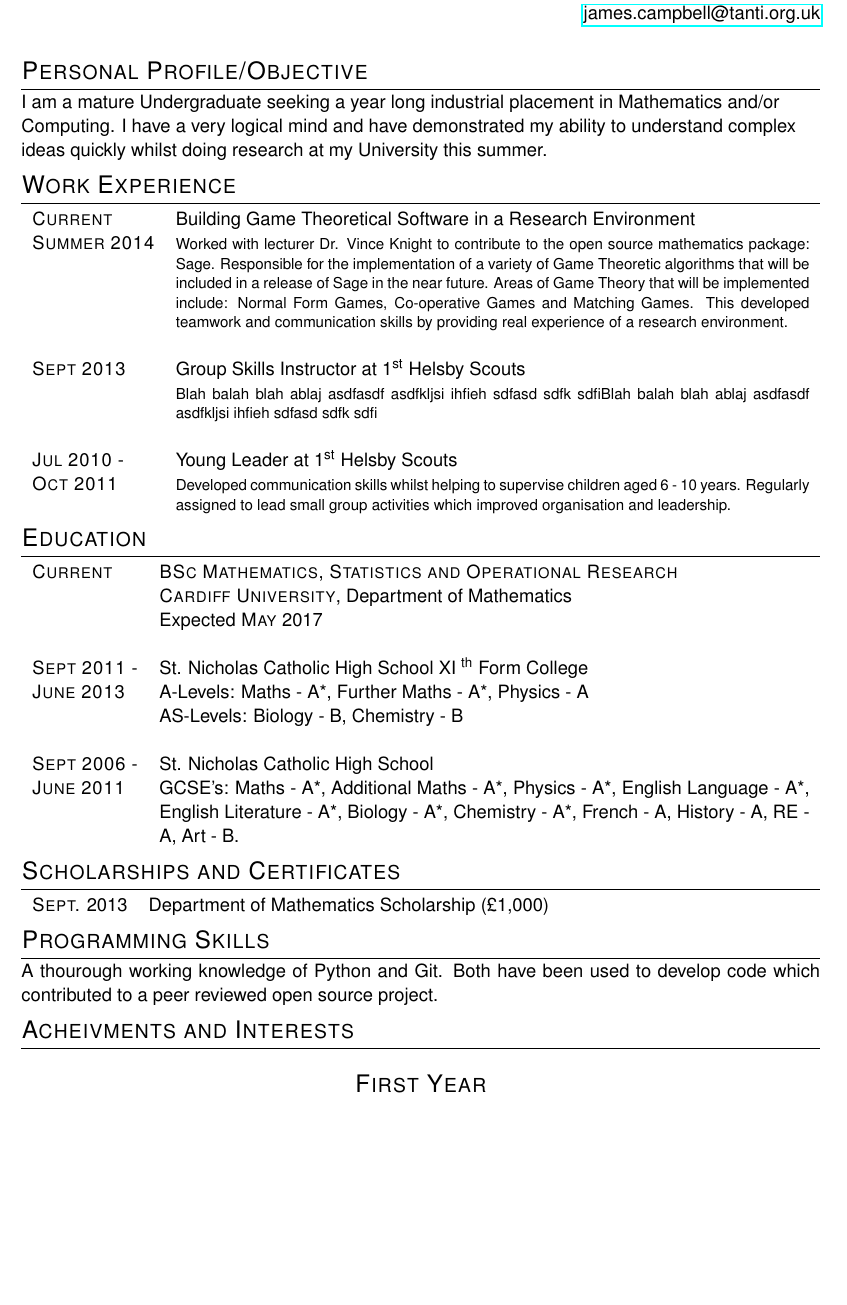
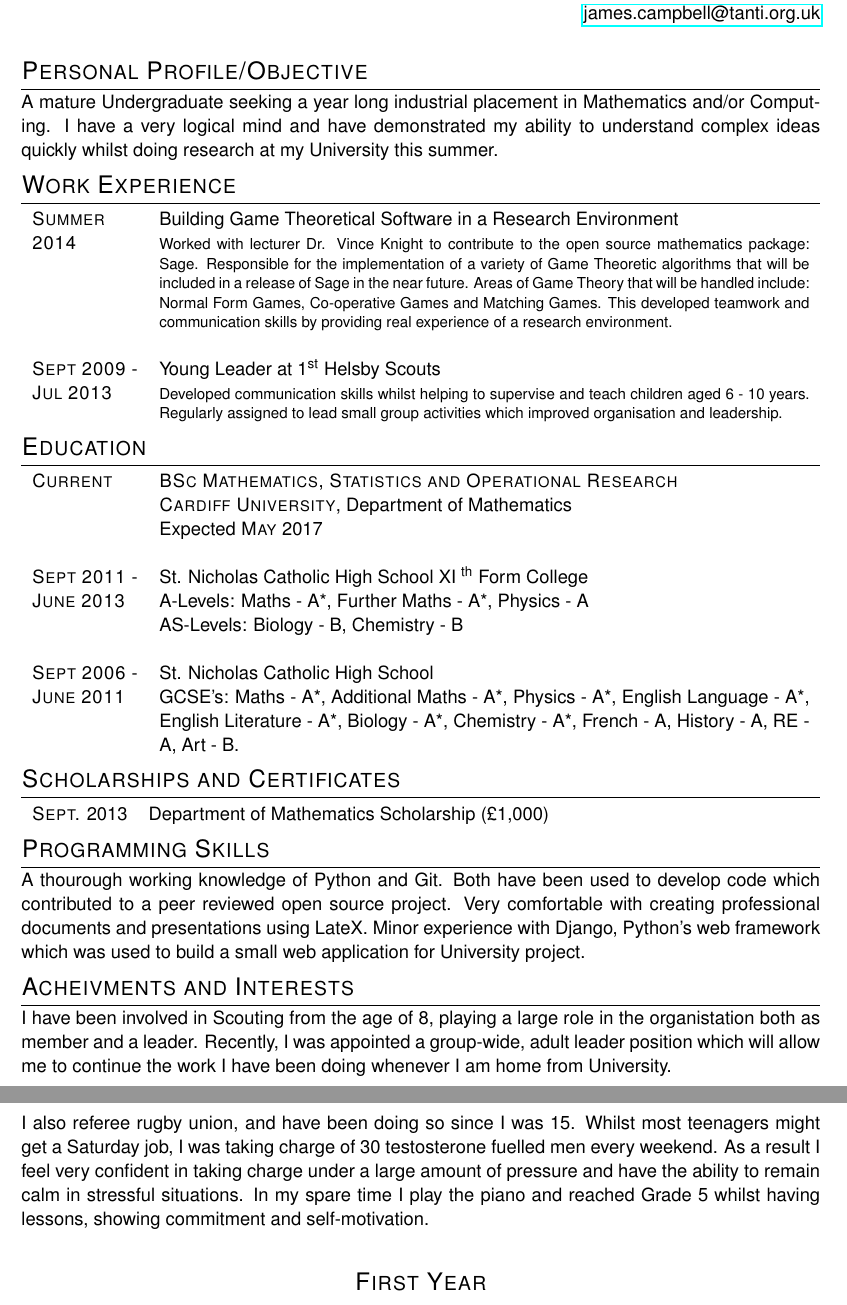
Before and after one commit to theref/CV, a LaTeX CV (BaseCV.tex): part of page 1 of 2 before the commit and two parts of pages 1 and 2 of 2 after it, the two joined at a grey line, cut so that both start at the same text, the shorter picture padded with empty space. Compiled offline with pdfLaTeX.

Commit message:
writes acheivments and intersets

```diff
--- a/BaseCV.tex
+++ b/BaseCV.tex
@@ -9,7 +9,7 @@
 \usepackage{tabularx}
 
 \usepackage[scaled]{helvet}
-\renewcommand*\familydefault{\sfdefault}
+\renewcommand\familydefault{\sfdefault}
 \usepackage[T1]{fontenc}
 
 
@@ -36,25 +36,20 @@ Cheshire, UK, WA6 9LB \\
 %   PERSONAL PROFILE
 %----------------------
 \section{Personal Profile/Objective}
-\begin{flushleft}
-I am a mature Undergraduate seeking a year long industrial placement in Mathematics and/or Computing. I have a very logical mind and have demonstrated my ability to understand complex ideas quickly whilst doing research at my University this summer.
-\end{flushleft}
+A mature Undergraduate seeking a year long industrial placement in Mathematics and/or Computing. I have a very logical mind and have demonstrated my ability to understand complex ideas quickly whilst doing research at my University this summer.
+
 %--------------------
 %	WORK EXPERIENCE
 %--------------------
 \section{Work Experience}
 \begin{tabularx}{\textwidth}{lX}
 
-\textsc{Current} & Building Game Theoretical Software in a Research Environment \\
-\textsc{Summer 2014} & \footnotesize{Worked with lecturer Dr. Vince Knight to contribute to the open source mathematics package: Sage. Responsible for the implementation of a variety of Game Theoretic algorithms that will be included in a release of Sage in the near future. Areas of Game Theory that will be implemented include: Normal Form Games, Co-operative Games and Matching Games. This developed teamwork and communication skills by providing real experience of a research environment.}\\
+\textsc{Summer} & Building Game Theoretical Software in a Research Environment \\
+\textsc{2014}& \footnotesize{Worked with lecturer Dr. Vince Knight to contribute to the open source mathematics package: Sage. Responsible for the implementation of a variety of Game Theoretic algorithms that will be included in a release of Sage in the near future. Areas of Game Theory that will be handled include: Normal Form Games, Co-operative Games and Matching Games. This developed teamwork and communication skills by providing real experience of a research environment.}\\
 \\
 %------------------------------------------------
-\textsc{Sept 2013} & Group Skills Instructor at 1\textsuperscript{st} Helsby Scouts\\
-& \footnotesize{Blah balah blah ablaj asdfasdf asdfkljsi ihfieh sdfasd sdfk sdfiBlah balah blah ablaj asdfasdf asdfkljsi ihfieh sdfasd sdfk sdfi}\\
-\\
-%------------------------------------------------
-\textsc{Jul 2010 -} & Young Leader at 1\textsuperscript{st} Helsby Scouts\\
-\textsc{Oct 2011}& \footnotesize{Developed communication skills whilst helping to supervise children aged 6 - 10 years. Regularly assigned to lead small group activities which improved organisation and leadership.}\\
+\textsc{Sept 2009 -} & Young Leader at 1\textsuperscript{st} Helsby Scouts\\
+\textsc{Jul 2013}& \footnotesize{Developed communication skills whilst helping to supervise and teach children aged 6 - 10 years. Regularly assigned to lead small group activities which improved organisation and leadership.}\\
 
 \end{tabularx}
 %--------------
@@ -90,12 +85,14 @@ I am a mature Undergraduate seeking a year long industrial placement in Mathemat
 %	COMPUTER SKILLS
 %--------------------
 \section{Programming Skills}
-A thourough working knowledge of Python and Git. Both have been used to develop code which contributed to a peer reviewed open source project.
+A thourough working knowledge of Python and Git. Both have been used to develop code which contributed to a peer reviewed open source project. Very comfortable with creating professional documents and presentations using LateX. Minor experience with Django, Python's web framework which was used to build a small web application for University project.
 %-----------------------------
 %	INTERESTS AND ACTIVITIES
 %-----------------------------
 \section{Acheivments and Interests}
-
+I have been involved in Scouting from the age of 8, playing a large role in the organistation both as member and a leader. Recently, I was appointed a group-wide, adult leader position which will allow me to continue the work I have been doing whenever I am home from University. \\
+\\
+I also referee rugby union, and have been doing so since I was 15. Whilst most teenagers might get a Saturday job, I was taking charge of 30 testosterone fuelled men every weekend. As a result I feel very confident in taking charge under a large amount of pressure and have the ability to remain calm in stressful situations. In my spare time I play the piano and reached Grade 5 whilst having lessons, showing commitment and self-motivation.
 
 %-----------------
 %	GRADE TABLES
```
Also changed, not shown: BaseCV.pdf, BaseCV.tex (2 more changed lines).
